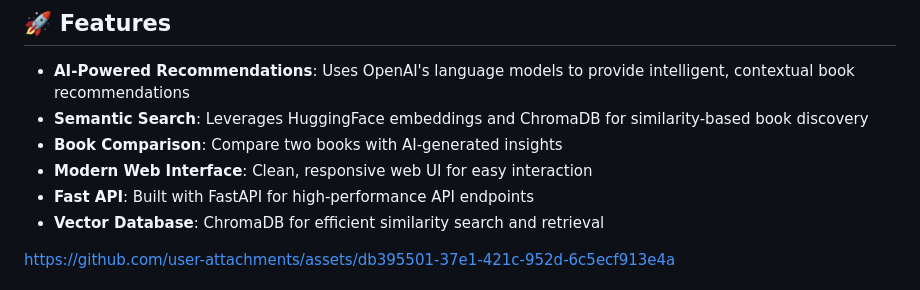
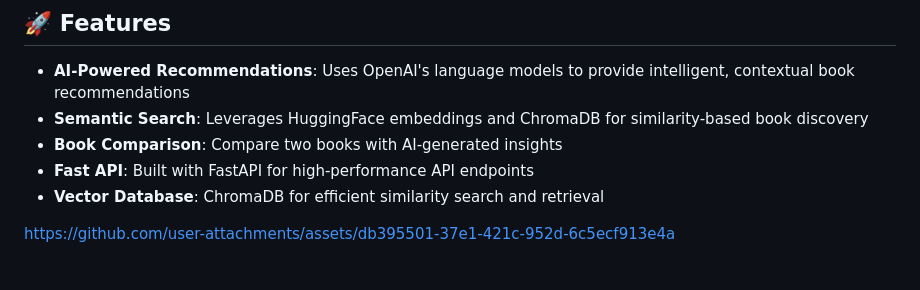
Before and after one commit to mehrdad-dev/BookLM, a Markdown page: README.md, the part around the change. Drawn GitHub-style.

```diff
--- a/README.md
+++ b/README.md
@@ -7,7 +7,6 @@ A sophisticated book recommendation system that combines the power of AI, vector
 - **AI-Powered Recommendations**: Uses OpenAI's language models to provide intelligent, contextual book recommendations
 - **Semantic Search**: Leverages HuggingFace embeddings and ChromaDB for similarity-based book discovery
 - **Book Comparison**: Compare two books with AI-generated insights
-- **Modern Web Interface**: Clean, responsive web UI for easy interaction
 - **Fast API**: Built with FastAPI for high-performance API endpoints
 - **Vector Database**: ChromaDB for efficient similarity search and retrieval
 
```
